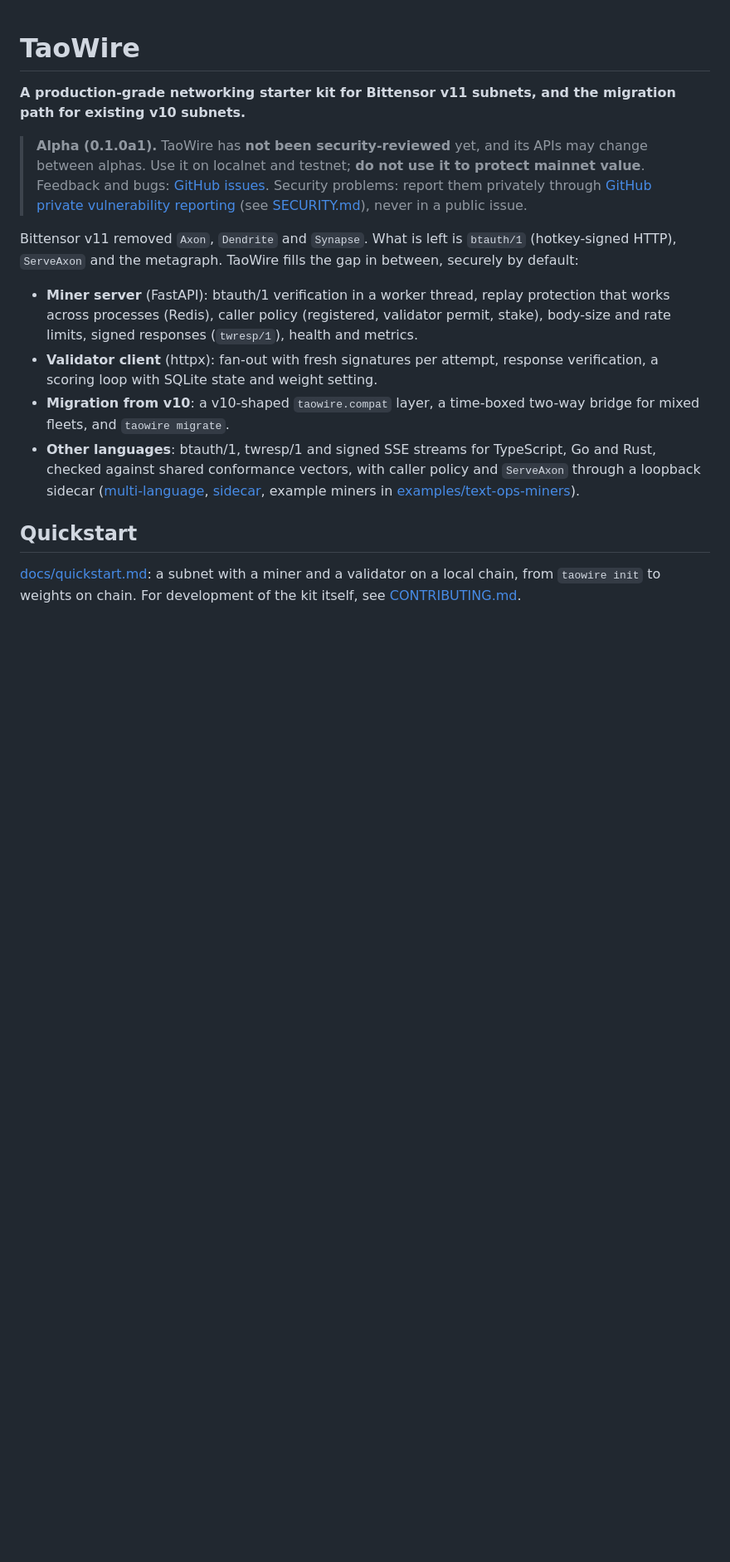
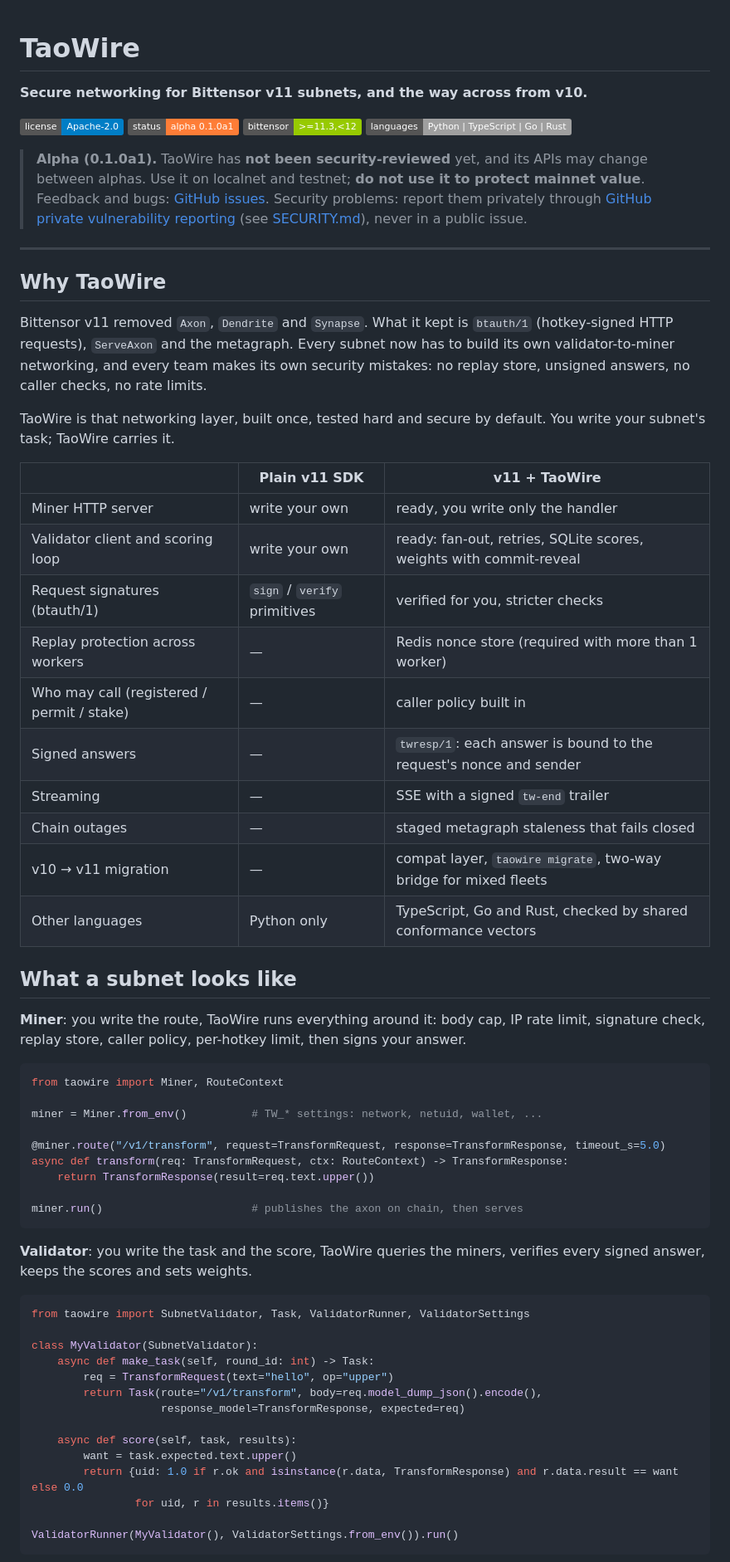
Before and after one commit to anindhabiswas25/TaoWire, a Markdown page: README.md, the part around one of its changes. Shown at 83% size. Rendered like a GitHub page; badges without logos; blank space fills up the shorter version.

Commit message:
PM: GitHub README for the 0.1.0a1 alpha (spec 18.5); quickstart notes the source install until the packages are published

````diff
--- a/README.md
+++ b/README.md
@@ -1,6 +1,11 @@
 # TaoWire
 
-**A production-grade networking starter kit for Bittensor v11 subnets, and the migration path for existing v10 subnets.**
+**Secure networking for Bittensor v11 subnets, and the way across from v10.**
+
+[![License: Apache-2.0](https://img.shields.io/badge/license-Apache--2.0-blue.svg)](LICENSE)
+![Status: alpha](https://img.shields.io/badge/status-alpha%200.1.0a1-orange.svg)
+![bittensor](https://img.shields.io/badge/bittensor-%3E%3D11.3%2C%3C12-green.svg)
+![languages](https://img.shields.io/badge/languages-Python%20%7C%20TypeScript%20%7C%20Go%20%7C%20Rust-lightgrey.svg)
 
 > **Alpha (0.1.0a1).** TaoWire has **not been security-reviewed** yet, and its APIs may change between
 > alphas. Use it on localnet and testnet; **do not use it to protect mainnet value**. Feedback and bugs:
@@ -8,23 +13,65 @@
 > [GitHub private vulnerability reporting](https://github.com/anindhabiswas25/TaoWire/security/advisories/new) (see
 > [SECURITY.md](SECURITY.md)), never in a public issue.
 
-Bittensor v11 removed `Axon`, `Dendrite` and `Synapse`. What is left is `btauth/1` (hotkey-signed
-HTTP), `ServeAxon` and the metagraph. TaoWire fills the gap in between, securely by default:
+---
 
-- **Miner server** (FastAPI): btauth/1 verification in a worker thread, replay protection that
-  works across processes (Redis), caller policy (registered, validator permit, stake), body-size
-  and rate limits, signed responses (`twresp/1`), health and metrics.
-- **Validator client** (httpx): fan-out with fresh signatures per attempt, response verification,
-  a scoring loop with SQLite state and weight setting.
-- **Migration from v10**: a v10-shaped `taowire.compat` layer, a time-boxed two-way bridge for
-  mixed fleets, and `taowire migrate`.
-- **Other languages**: btauth/1, twresp/1 and signed SSE streams for TypeScript, Go and Rust, checked
-  against shared conformance vectors, with caller policy and `ServeAxon` through a loopback sidecar
-  ([multi-language](docs/multi-language.md), [sidecar](docs/sidecar.md), example miners in
-  [examples/text-ops-miners](examples/text-ops-miners/README.md)).
+## Why TaoWire
 
-## Quickstart
+Bittensor v11 removed `Axon`, `Dendrite` and `Synapse`. What it kept is `btauth/1` (hotkey-signed HTTP
+requests), `ServeAxon` and the metagraph. Every subnet now has to build its own validator-to-miner
+networking, and every team makes its own security mistakes: no replay store, unsigned answers, no caller
+checks, no rate limits.
 
-[docs/quickstart.md](docs/quickstart.md): a subnet with a miner and a validator on a local chain,
-from `taowire init` to weights on chain. For development of the kit itself, see
-[CONTRIBUTING.md](CONTRIBUTING.md).
+TaoWire is that networking layer, built once, tested hard and secure by default. You write your subnet's
+task; TaoWire carries it.
+
+| | Plain v11 SDK | v11 + TaoWire |
+|---|---|---|
+| Miner HTTP server | write your own | ready, you write only the handler |
+| Validator client and scoring loop | write your own | ready: fan-out, retries, SQLite scores, weights with commit-reveal |
+| Request signatures (btauth/1) | `sign` / `verify` primitives | verified for you, stricter checks |
+| Replay protection across workers | — | Redis nonce store (required with more than 1 worker) |
+| Who may call (registered / permit / stake) | — | caller policy built in |
+| Signed answers | — | `twresp/1`: each answer is bound to the request's nonce and sender |
+| Streaming | — | SSE with a signed `tw-end` trailer |
+| Chain outages | — | staged metagraph staleness that fails closed |
+| v10 → v11 migration | — | compat layer, `taowire migrate`, two-way bridge for mixed fleets |
+| Other languages | Python only | TypeScript, Go and Rust, checked by shared conformance vectors |
+
+## What a subnet looks like
+
+**Miner**: you write the route, TaoWire runs everything around it: body cap, IP rate limit, signature check,
+replay store, caller policy, per-hotkey limit, then signs your answer.
+
+```python
+from taowire import Miner, RouteContext
+
+miner = Miner.from_env()          # TW_* settings: network, netuid, wallet, ...
+
+@miner.route("/v1/transform", request=TransformRequest, response=TransformResponse, timeout_s=5.0)
+async def transform(req: TransformRequest, ctx: RouteContext) -> TransformResponse:
+    return TransformResponse(result=req.text.upper())
+
+miner.run()                       # publishes the axon on chain, then serves
+```
+
+**Validator**: you write the task and the score, TaoWire queries the miners, verifies every signed answer,
+keeps the scores and sets weights.
+
+```python
+from taowire import SubnetValidator, Task, ValidatorRunner, ValidatorSettings
+
+class MyValidator(SubnetValidator):
+    async def make_task(self, round_id: int) -> Task:
+        req = TransformRequest(text="hello", op="upper")
+        return Task(route="/v1/transform", body=req.model_dump_json().encode(),
+                    response_model=TransformResponse, expected=req)
+
+    async def score(self, task, results):
+        want = task.expected.text.upper()
+        return {uid: 1.0 if r.ok and isinstance(r.data, TransformResponse) and r.data.result == want else 0.0
+                for uid, r in results.items()}
+
+ValidatorRunner(MyValidator(), ValidatorSettings.from_env()).run()
+```
+
````
Also changed, not shown: other parts of README.md (+75 -17 lines), docs/quickstart.md (+3 -0 lines).
